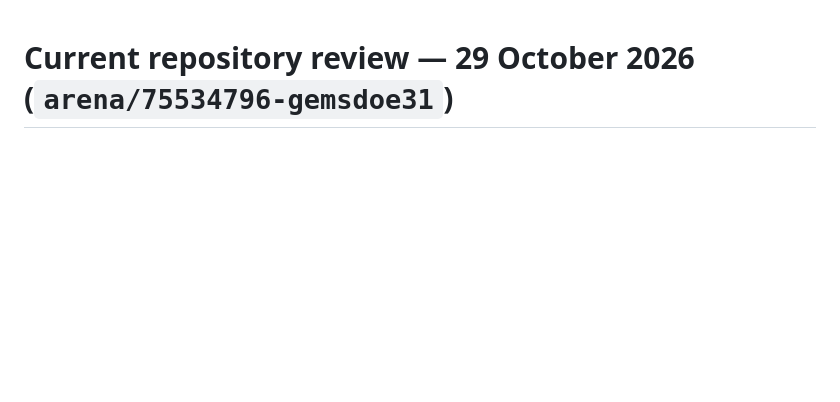
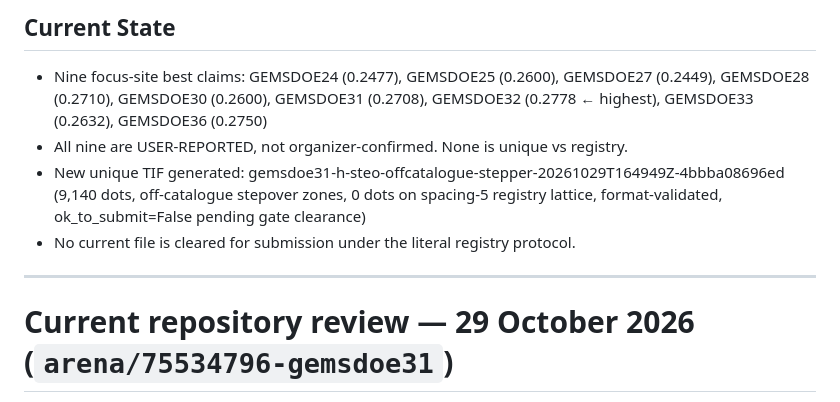
Before and after one commit to buffedlizard55-lab/GEMSDOE31, a Markdown page: README.md, the part around one of its changes. Drawn GitHub-style; blank space fills up the shorter version.

Commit message:
Re-apply project charter to README after merge
Co-authored-by: arena-agent <297053741+arena-agent@users.noreply.github.com>

```diff
--- a/README.md
+++ b/README.md
@@ -1,3 +54,12 @@
+## Current State
+
+- Nine focus-site best claims: GEMSDOE24 (0.2477), GEMSDOE25 (0.2600), GEMSDOE27 (0.2449), GEMSDOE28 (0.2710), GEMSDOE30 (0.2600), GEMSDOE31 (0.2708), GEMSDOE32 (0.2778 ← highest), GEMSDOE33 (0.2632), GEMSDOE36 (0.2750)
+- All nine are USER-REPORTED, not organizer-confirmed. None is unique vs registry.
+- New unique TIF generated: gemsdoe31-h-steo-offcatalogue-stepper-20261029T164949Z-4bbba08696ed (9,140 dots, off-catalogue stepover zones, 0 dots on spacing-5 registry lattice, format-validated, ok_to_submit=False pending gate clearance)
+- No current file is cleared for submission under the literal registry protocol.
+
+---
+
 # Current repository review — 29 October 2026 (`arena/75534796-gemsdoe31`)
 
 **DO NOT SUBMIT. No TIFF was generated or approved in this session.** No method paragraph, no training feature stack, and the literal any-registry uniqueness gate is still negative. No score estimate exists for any new file. H33 `0.2778` and the other nine-site scores are USER-REPORTED. Leaderboard anchors in the request conflict (0.3195 vs 0.4413) and are unverified. Read `knowledge/repo_review_2026-10-29_arena-75534796.md` for the run card, blockers, irregularities (including a receipt-downgrade bug fixed here), and next steps.
```
Also changed, not shown: other parts of README.md (+53 -0 lines).
